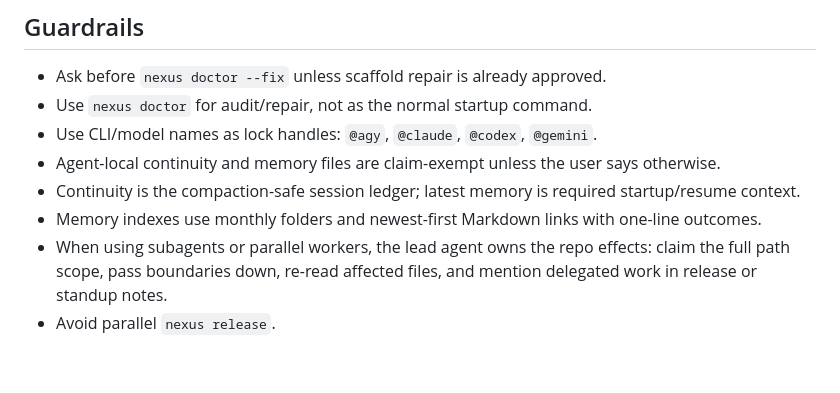
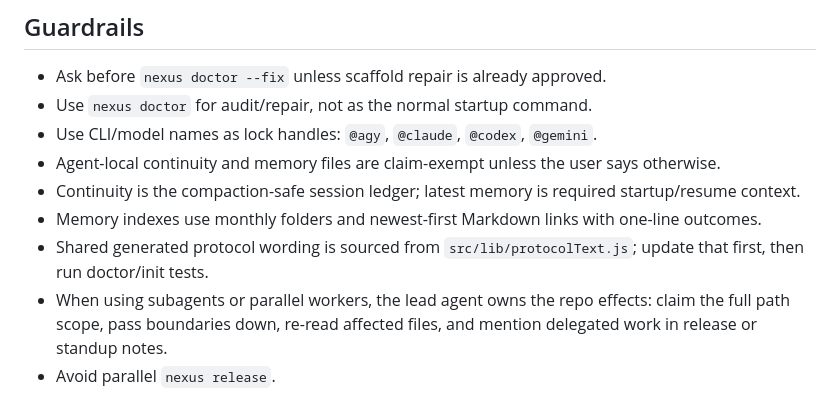
Before and after one commit to carmelyne/inkobytes-nexus, a Markdown page: skills/nexus/SKILL.md, the part around the change. Drawn GitHub-style; blank space fills up the shorter version.

Commit message:
[@codex] docs: point skill to protocol wording source

```diff
--- a/skills/nexus/SKILL.md
+++ b/skills/nexus/SKILL.md
@@ -67,6 +67,7 @@ When adding work to `_NEXUS_QUEUE.md`, keep tasks dashboard-parseable and immedi
 - Agent-local continuity and memory files are claim-exempt unless the user says otherwise.
 - Continuity is the compaction-safe session ledger; latest memory is required startup/resume context.
 - Memory indexes use monthly folders and newest-first Markdown links with one-line outcomes.
+- Shared generated protocol wording is sourced from `src/lib/protocolText.js`; update that first, then run doctor/init tests.
 - When using subagents or parallel workers, the lead agent owns the repo effects: claim the full path scope, pass boundaries down, re-read affected files, and mention delegated work in release or standup notes.
 - Avoid parallel `nexus release`.
 - Do not install packages younger than 14 days; if age is unknown, ask.
```
